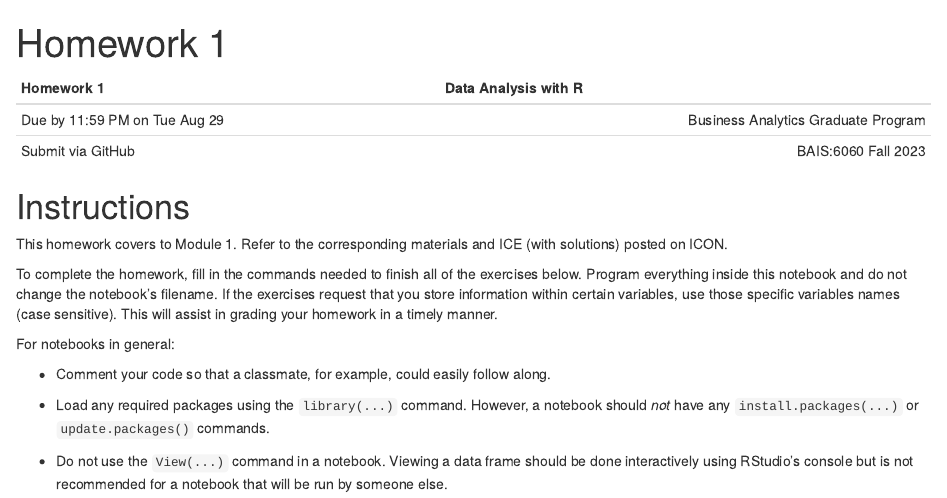
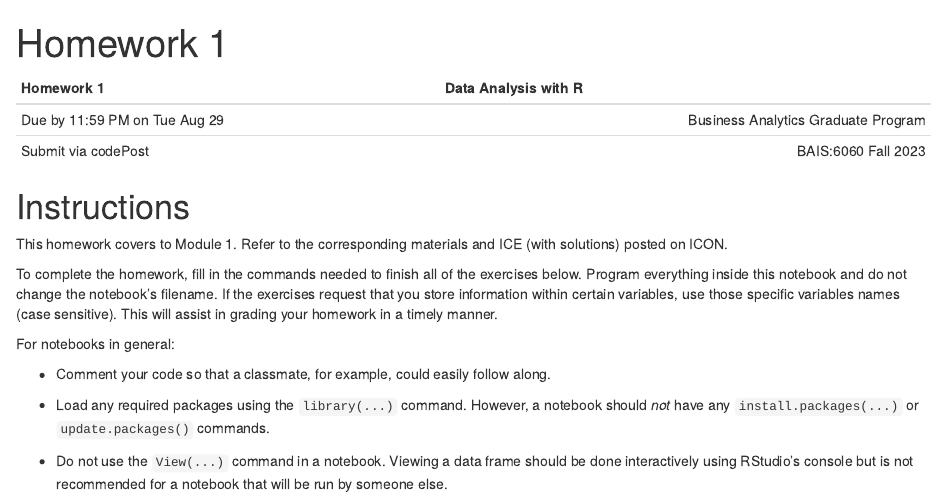
Before and after one commit to yvonnegalusha/Homework1, an R Markdown document (hw.Rmd): the page in a window 1100 px wide, from its top. Rendered offline with R 4.5, knitr and Pandoc, with nearby package versions.

Commit message:
Add files via upload

```diff
--- a/hw.Rmd
+++ b/hw.Rmd
@@ -6,7 +6,7 @@ output: html_notebook
 | Homework 1                     |                Data Analysis with R |
 | :---                           |                                ---: |
 | Due by 11:59 PM on Tue Aug 29  | Business Analytics Graduate Program |
-| Submit via GitHub              |                 BAIS:6060 Fall 2023 |
+| Submit via codePost            |                 BAIS:6060 Fall 2023 |
 
 # Instructions
 
```
